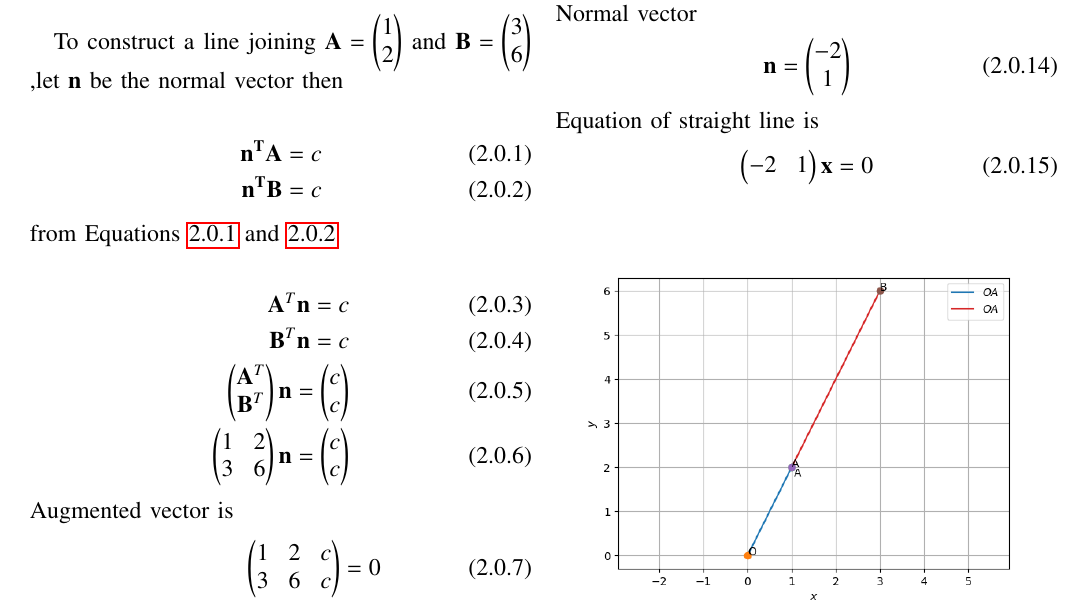
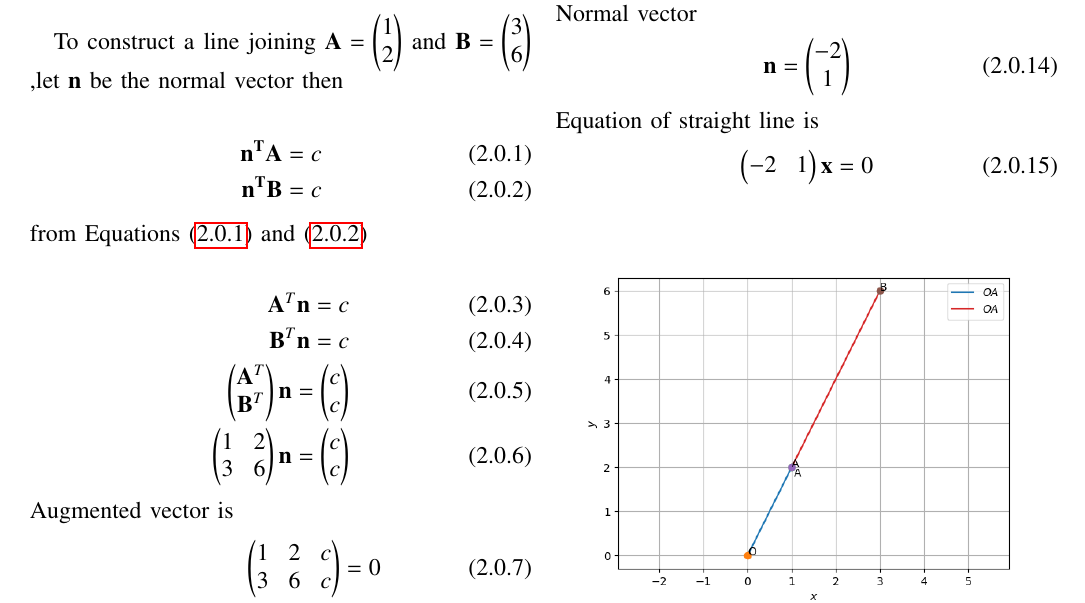
Before and after one commit to Sekharjala/Assignments, a LaTeX problem sheet (Assignment1.tex): part of the page, cut so that both start at the same text. Compiled offline with pdfLaTeX.

Commit message:
Update Assignment1.tex

```diff
--- a/Assignment1.tex
+++ b/Assignment1.tex
@@ -154,7 +154,7 @@ To construct a line joining $\Vec{A}=\myvec{1\\2}$ and $\vec{B}=\myvec{3\\6}$ ,l
 \vec{n^T} \vec {A}=c \label{eq:1} \\
 \vec{n^T} \vec {B}=c  \label{eq:2}
 \end{align}
-from Equations \ref{eq:1} and \ref{eq:2} \\
+from Equations \eqref{eq:1} and \eqref{eq:2} \\
 \begin{align}
     \vec{A}^T \vec {n}=c \\
     \vec{B}^T \vec {n}=c  \\
```
